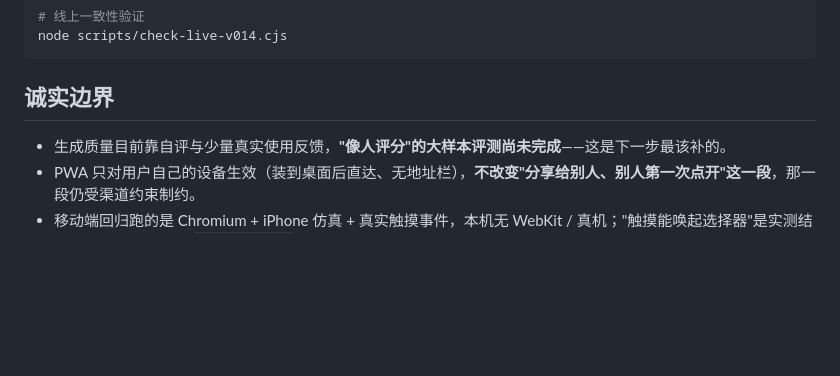
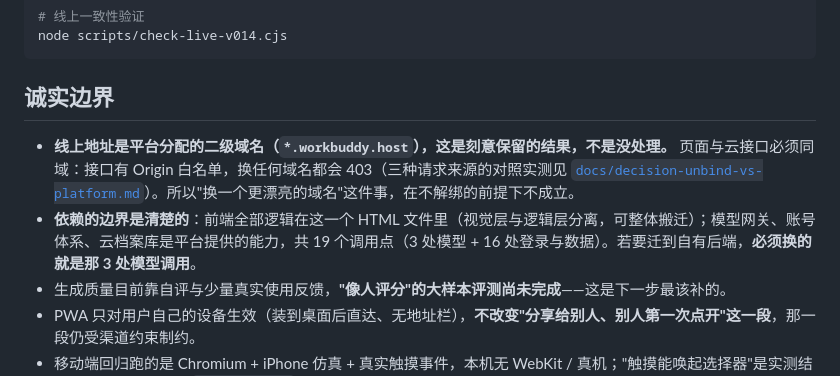
Before and after one commit to raojiamin85-netizen/miaohui, a Markdown page: README.md, the part around the change. Rendered like a GitHub page; blank space fills up the shorter version.

Commit message:
docs(README): 主动交底域名与平台依赖边界
- 说明线上是平台分配域名，且这是「实测换源 403」后的刻意保留，不是没处理
- 写清依赖边界：前端全在一个 HTML 里可整体搬迁；平台提供模型网关/账号/云档案共 19 个调用点
- 目的：把「域名里带平台名」从可能被误解的点，变成体现判断力的点

```diff
--- a/README.md
+++ b/README.md
@@ -133,6 +133,8 @@ node scripts/check-live-v014.cjs
 
 ## 诚实边界
 
+- **线上地址是平台分配的二级域名（`*.workbuddy.host`），这是刻意保留的结果，不是没处理。** 页面与云接口必须同域：接口有 Origin 白名单，换任何域名都会 403（三种请求来源的对照实测见 [`docs/decision-unbind-vs-platform.md`](docs/decision-unbind-vs-platform.md)）。所以"换一个更漂亮的域名"这件事，在不解绑的前提下不成立。
+- **依赖的边界是清楚的**：前端全部逻辑在这一个 HTML 文件里（视觉层与逻辑层分离，可整体搬迁）；模型网关、账号体系、云档案库是平台提供的能力，共 19 个调用点（3 处模型 + 16 处登录与数据）。若要迁到自有后端，**必须换的就是那 3 处模型调用**。
 - 生成质量目前靠自评与少量真实使用反馈，**"像人评分"的大样本评测尚未完成**——这是下一步最该补的。
 - PWA 只对用户自己的设备生效（装到桌面后直达、无地址栏），**不改变"分享给别人、别人第一次点开"这一段**，那一段仍受渠道约束制约。
 - 移动端回归跑的是 Chromium + iPhone 仿真 + 真实触摸事件，本机无 WebKit / 真机；"触摸能唤起选择器"是实测结论，"iOS Safari 拒绝 `display:none` 的 file input"属平台已知行为，仍需真机复点确认。
```
